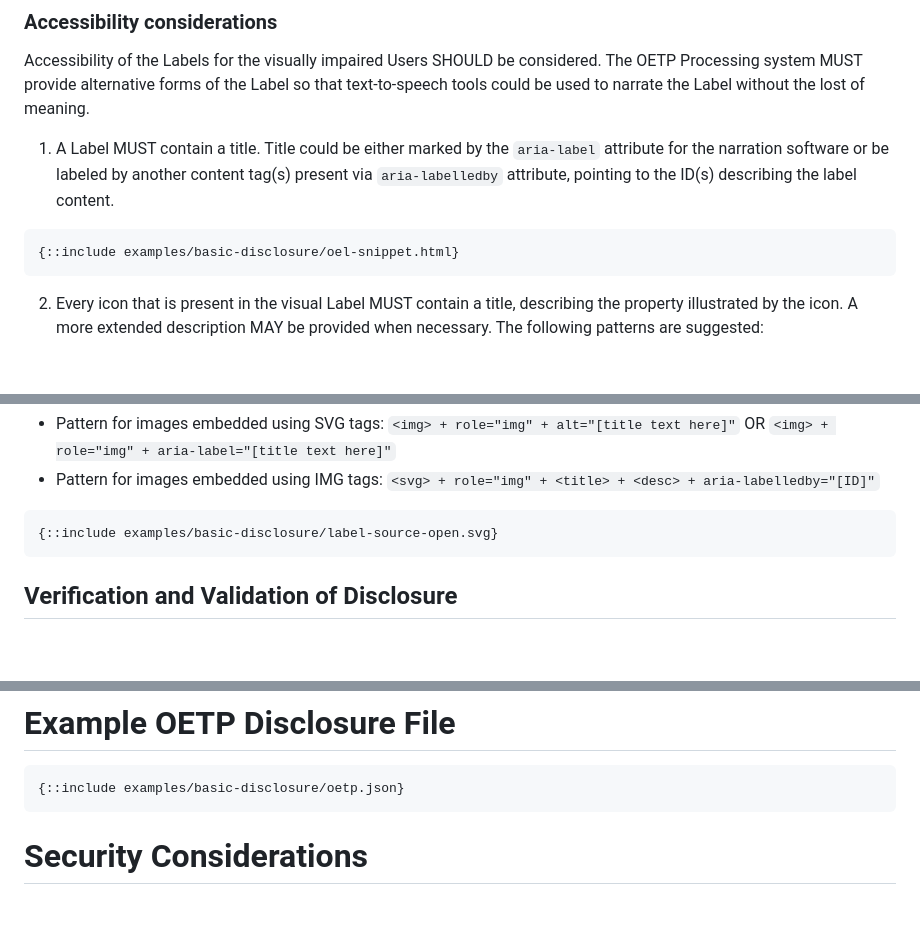
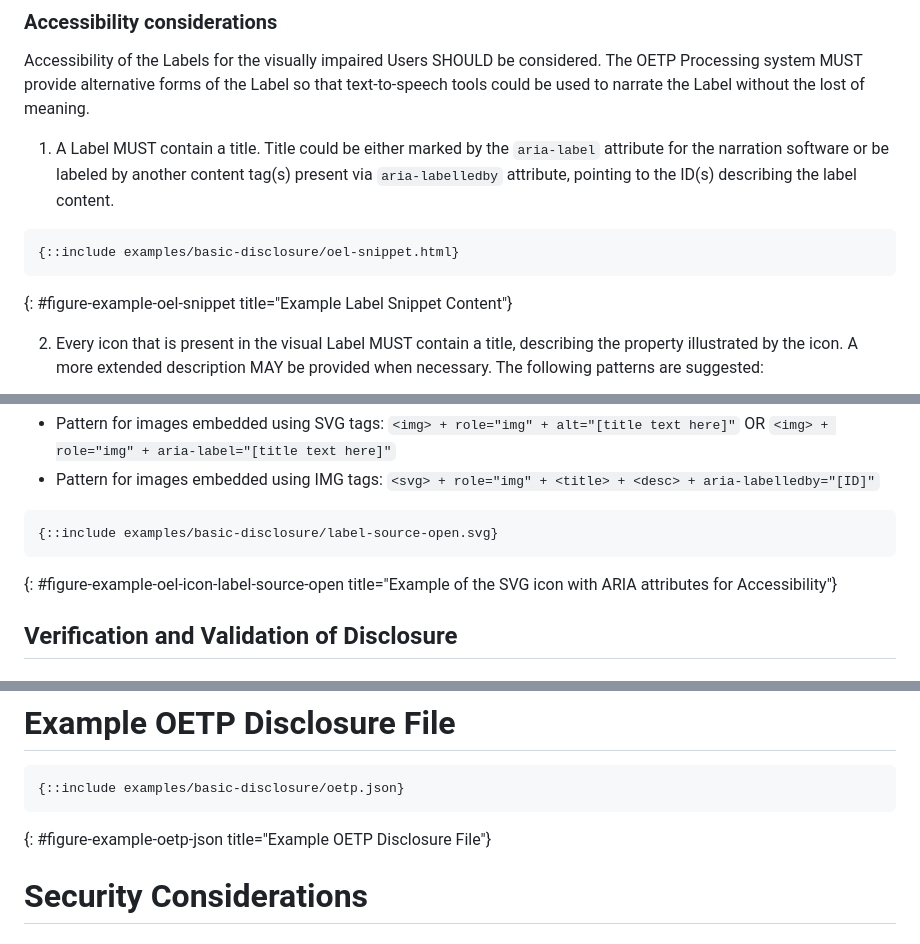
Before and after one commit to OpenEthicsAI/OETP, a Markdown page: draft-lukianets-open-ethics-transparency-protocol.md, 3 parts joined by grey strips. Drawn GitHub-style; blank space fills up the shorter version.

Commit message:
figure references

```diff
--- a/draft-lukianets-open-ethics-transparency-protocol.md
+++ b/draft-lukianets-open-ethics-transparency-protocol.md
@@ -179,7 +178,8 @@ Accessibility of the Labels for the visually impaired Users SHOULD be considered
 <pre>
 {::include examples/basic-disclosure/oel-snippet.html}
 </pre>
-</div>
+{: #figure-example-oel-snippet title="Example Label Snippet Content"}
+
 
 2) Every icon that is present in the visual Label MUST contain a title, describing the property illustrated by the icon. A more extended description MAY be provided when necessary. The following patterns are suggested:
 
@@ -190,7 +189,7 @@ Accessibility of the Labels for the visually impaired Users SHOULD be considered
 <pre>
 {::include examples/basic-disclosure/label-source-open.svg}
 </pre>
-</div>
+{: #figure-example-oel-icon-label-source-open title="Example of the SVG icon with ARIA attributes for Accessibility"}
 
 ## Verification and Validation of Disclosure
 
@@ -311,7 +310,7 @@ Further evaluation of this approach is required.
 <pre>
 {::include examples/basic-disclosure/oetp.json}
 </pre>
-</div>
+{: #figure-example-oetp-json title="Example OETP Disclosure File"}
 
 # Security Considerations
 
```
Also changed, not shown: other parts of draft-lukianets-open-ethics-transparency-protocol.md (+6 -13 lines).
